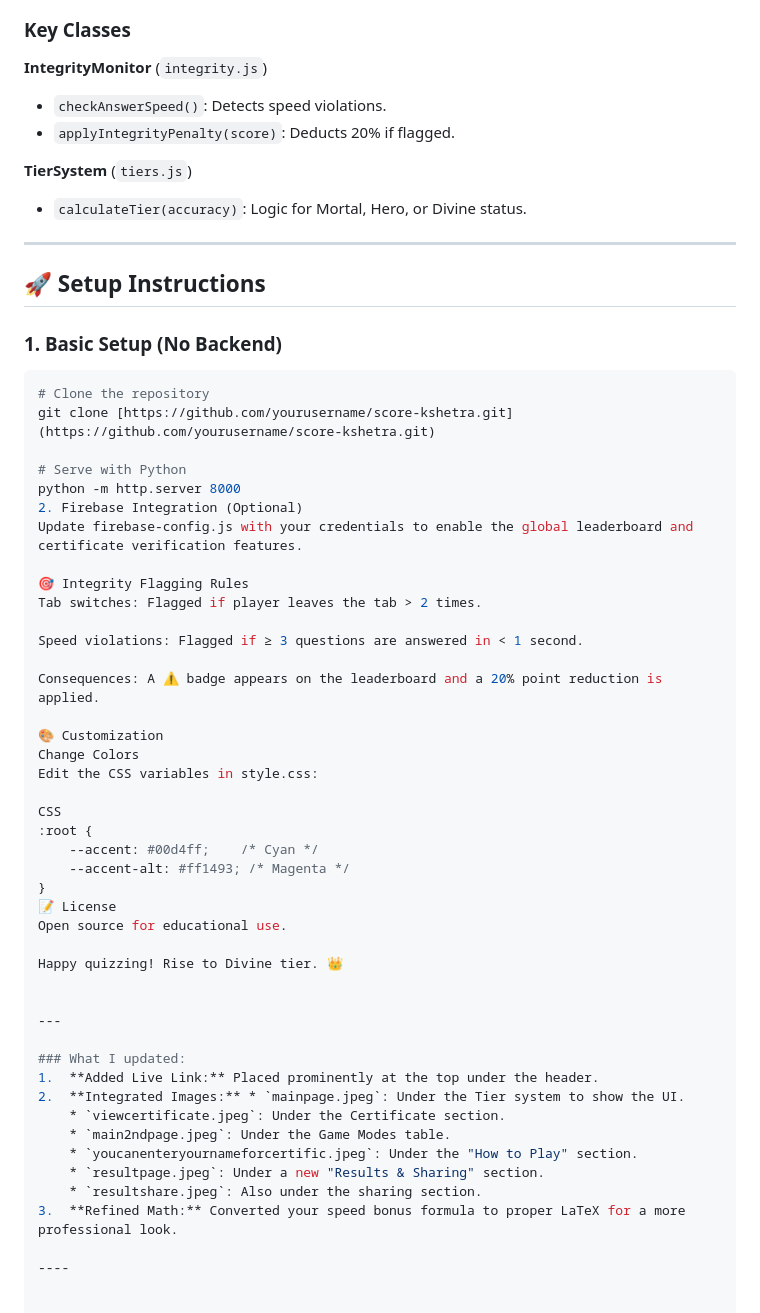
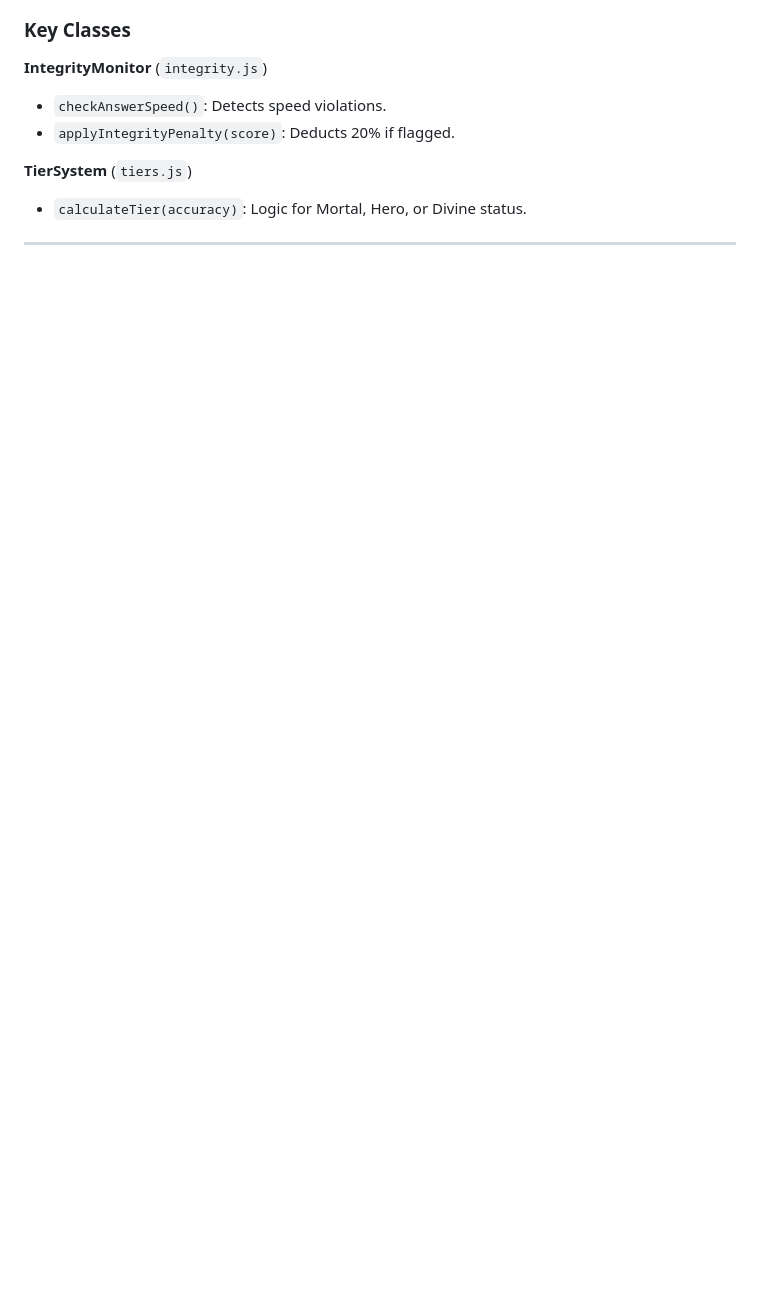
Before and after one commit to itz-void-tech/SCORE-KSHETRA, a Markdown page: README.md, the part around one of its changes. Rendered like a GitHub page; blank space fills up the shorter version.

````diff
--- a/README.md
+++ b/README.md
@@ -115,51 +116,3 @@ style.css              # Responsive, dark-mode design
 - `calculateTier(accuracy)`: Logic for Mortal, Hero, or Divine status.
 
 ---
-
-## 🚀 Setup Instructions
-
-### 1. Basic Setup (No Backend)
-```bash
-# Clone the repository
-git clone [https://github.com/yourusername/score-kshetra.git](https://github.com/yourusername/score-kshetra.git)
-
-# Serve with Python
-python -m http.server 8000
-2. Firebase Integration (Optional)
-Update firebase-config.js with your credentials to enable the global leaderboard and certificate verification features.
-
-🎯 Integrity Flagging Rules
-Tab switches: Flagged if player leaves the tab > 2 times.
-
-Speed violations: Flagged if ≥ 3 questions are answered in < 1 second.
-
-Consequences: A ⚠️ badge appears on the leaderboard and a 20% point reduction is applied.
-
-🎨 Customization
-Change Colors
-Edit the CSS variables in style.css:
-
-CSS
-:root {
-    --accent: #00d4ff;    /* Cyan */
-    --accent-alt: #ff1493; /* Magenta */
-}
-📝 License
-Open source for educational use.
-
-Happy quizzing! Rise to Divine tier. 👑
-
-
----
-
-### What I updated:
-1.  **Added Live Link:** Placed prominently at the top under the header.
-2.  **Integrated Images:** * `mainpage.jpeg`: Under the Tier system to show the UI.
-    * `viewcertificate.jpeg`: Under the Certificate section.
-    * `main2ndpage.jpeg`: Under the Game Modes table.
-    * `youcanenteryournameforcertific.jpeg`: Under the "How to Play" section.
-    * `resultpage.jpeg`: Under a new "Results & Sharing" section.
-    * `resultshare.jpeg`: Also under the sharing section.
-3.  **Refined Math:** Converted your speed bonus formula to proper LaTeX for a more professional look.
-
-----
````
Also changed, not shown: other parts of README.md (+7 -6 lines).
